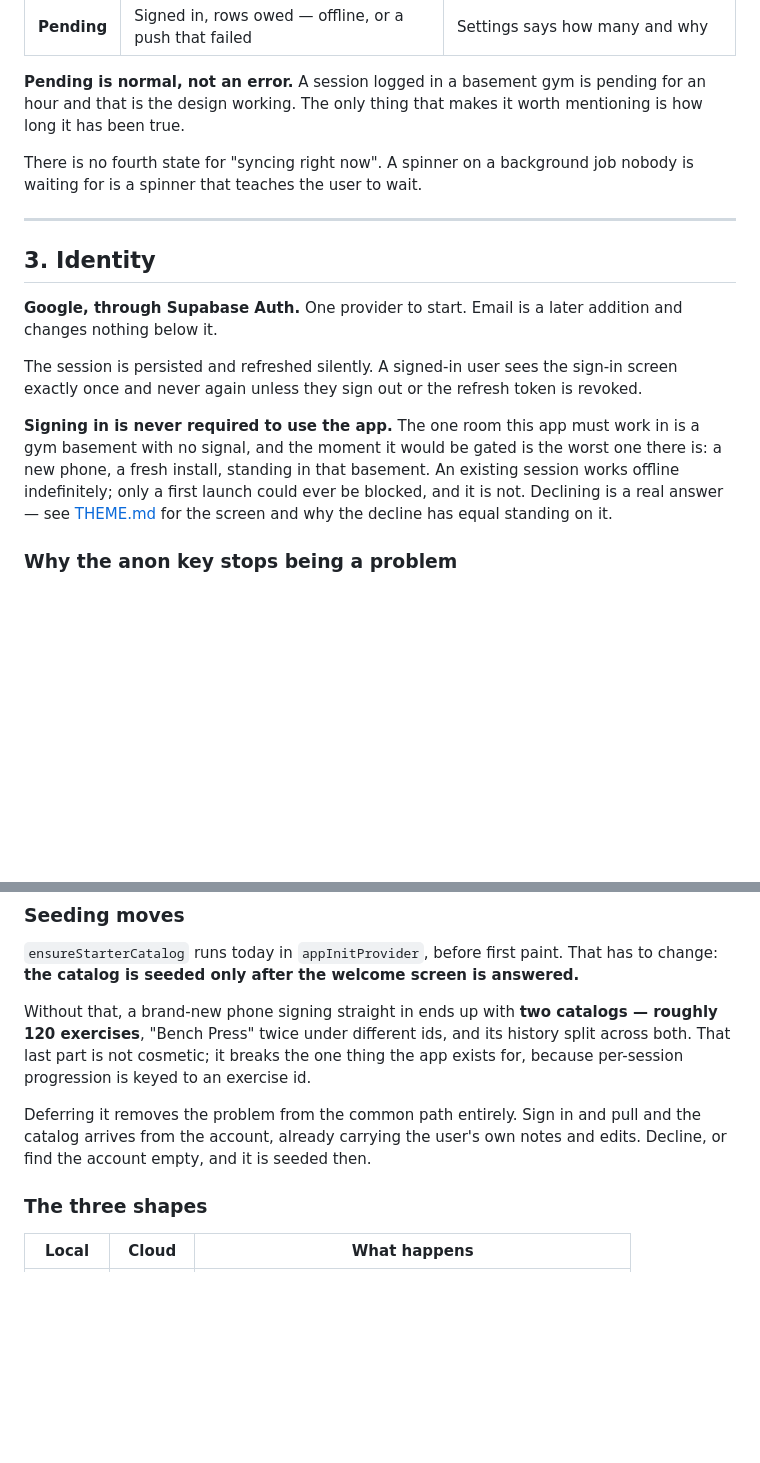
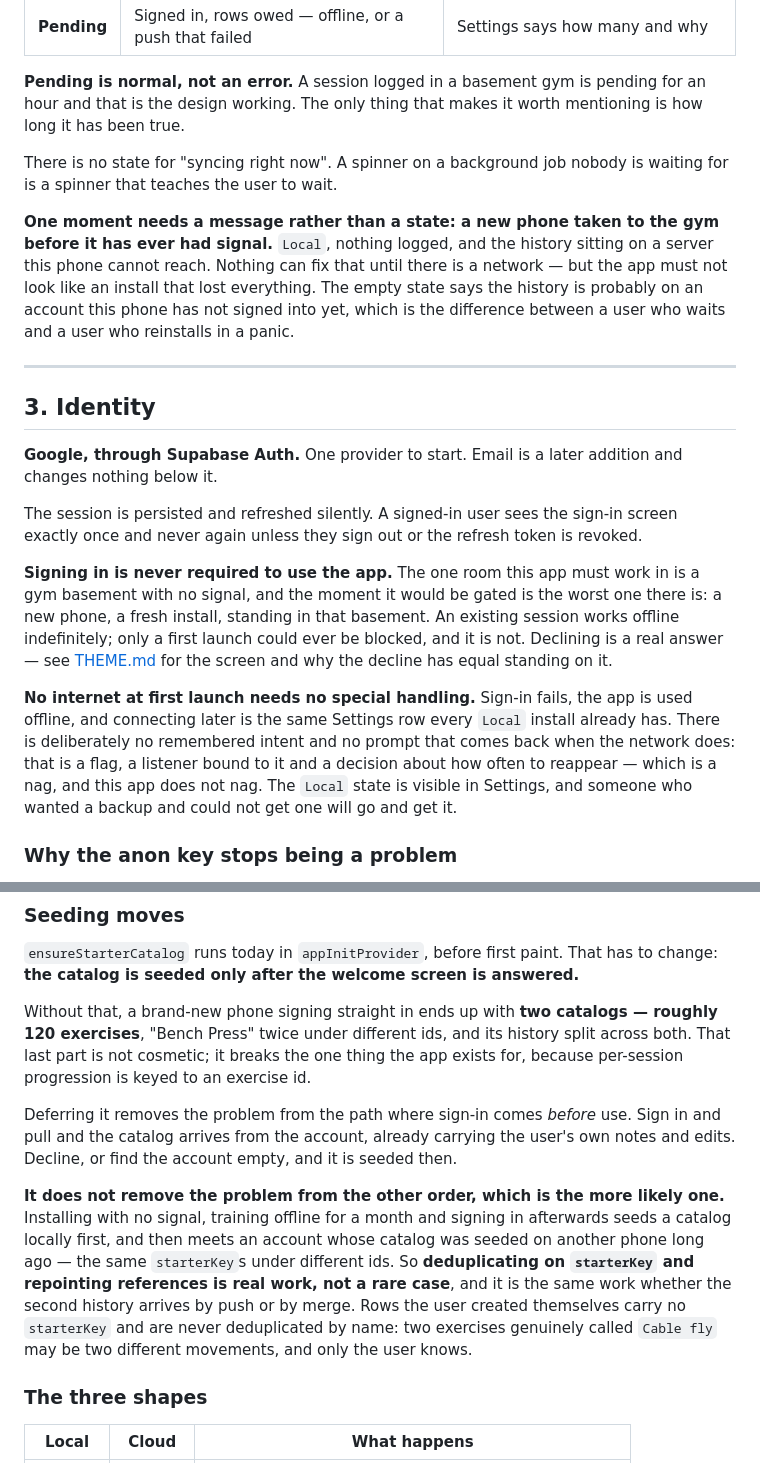
Before and after one commit to SahilK-027/Deltoid, a Markdown page: SYNC.md, 2 parts joined by grey strips. Rendered like a GitHub page; blank space fills up the shorter version.

Commit message:
📝 docs: no internet at first launch is not a special case
Sign-in failing for want of a network needed a rule, and the one proposed
was wrong: record that the user meant to connect, then resurface it when
the network returns. That is a flag, a listener bound to it and a decision
about how often the prompt comes back — a nag, and this app does not nag.
It also solves nothing that is not already solved, because connecting
later is the same Settings row every Local install already carries.

So: no remembered intent. Sign-in fails, the app is used offline, and the
Local state stays visible in Settings for whoever wants to act on it.

Two things the same trace did turn up.

The catalog deduplication was described as mostly avoidable once seeding
is deferred, and it is not. Deferring only helps when sign-in comes before
use. The other order — install with no signal, train offline for a month,
sign in afterwards — seeds a catalog locally and then meets an account
whose catalog was seeded on another phone, same starterKeys under
different ids. That is the ordinary offline-first order, so deduplicating
on starterKey and repointing references is real work rather than a rare
case. Exercises the user created carry no starterKey and are never
deduplicated by name, because two movements genuinely called Cable fly may
be two different movements and only the user knows.

And a new phone taken to the gym before it has ever had signal is empty,
with the history on a server it cannot reach. Nothing can fix that without
a network, but the empty state must say the history is probably on an
account this phone has not signed into — the difference between a user who
waits and a user who reinstalls in a panic.

connectivity_plus goes into the build order. The design says "on
connectivity regained" in three places and nothing in pubspec.yaml can
detect it.

Co-Authored-By: Claude Opus 5 <noreply@anthropic.com>

```diff
--- a/SYNC.md
+++ b/SYNC.md
@@ -69,8 +69,16 @@ is fully usable with the radio off, forever, whether or not anyone signs in.
 pending for an hour and that is the design working. The only thing that makes it
 worth mentioning is how long it has been true.
 
-There is no fourth state for "syncing right now". A spinner on a background job
-nobody is waiting for is a spinner that teaches the user to wait.
+There is no state for "syncing right now". A spinner on a background job nobody
+is waiting for is a spinner that teaches the user to wait.
+
+**One moment needs a message rather than a state: a new phone taken to the gym
+before it has ever had signal.** `Local`, nothing logged, and the history
+sitting on a server this phone cannot reach. Nothing can fix that until there is
+a network — but the app must not look like an install that lost everything. The
+empty state says the history is probably on an account this phone has not signed
+into yet, which is the difference between a user who waits and a user who
+reinstalls in a panic.
 
 ---
 
@@ -90,6 +98,14 @@ existing session works offline indefinitely; only a first launch could ever be
 blocked, and it is not. Declining is a real answer — see
 [THEME.md](THEME.md) for the screen and why the decline has equal standing on
 it.
+
+**No internet at first launch needs no special handling.** Sign-in fails, the
+app is used offline, and connecting later is the same Settings row every
+`Local` install already has. There is deliberately no remembered intent and no
+prompt that comes back when the network does: that is a flag, a listener bound
+to it and a decision about how often to reappear — which is a nag, and this app
+does not nag. The `Local` state is visible in Settings, and someone who wanted a
+backup and could not get one will go and get it.
 
 ### Why the anon key stops being a problem
 
@@ -312,9 +328,20 @@ history split across both. That last part is not cosmetic; it breaks the one
 thing the app exists for, because per-session progression is keyed to an
 exercise id.
 
-Deferring it removes the problem from the common path entirely. Sign in and pull
-and the catalog arrives from the account, already carrying the user's own notes
-and edits. Decline, or find the account empty, and it is seeded then.
+Deferring it removes the problem from the path where sign-in comes *before* use.
+Sign in and pull and the catalog arrives from the account, already carrying the
+user's own notes and edits. Decline, or find the account empty, and it is seeded
+then.
+
+**It does not remove the problem from the other order, which is the more likely
+one.** Installing with no signal, training offline for a month and signing in
+afterwards seeds a catalog locally first, and then meets an account whose
+catalog was seeded on another phone long ago — the same `starterKey`s under
+different ids. So **deduplicating on `starterKey` and repointing references is
+real work, not a rare case**, and it is the same work whether the second history
+arrives by push or by merge. Rows the user created themselves carry no
+`starterKey` and are never deduplicated by name: two exercises genuinely called
+`Cable fly` may be two different movements, and only the user knows.
 
 ### The three shapes
 
```
Also changed, not shown: TODO.md (+7 -0 lines).
